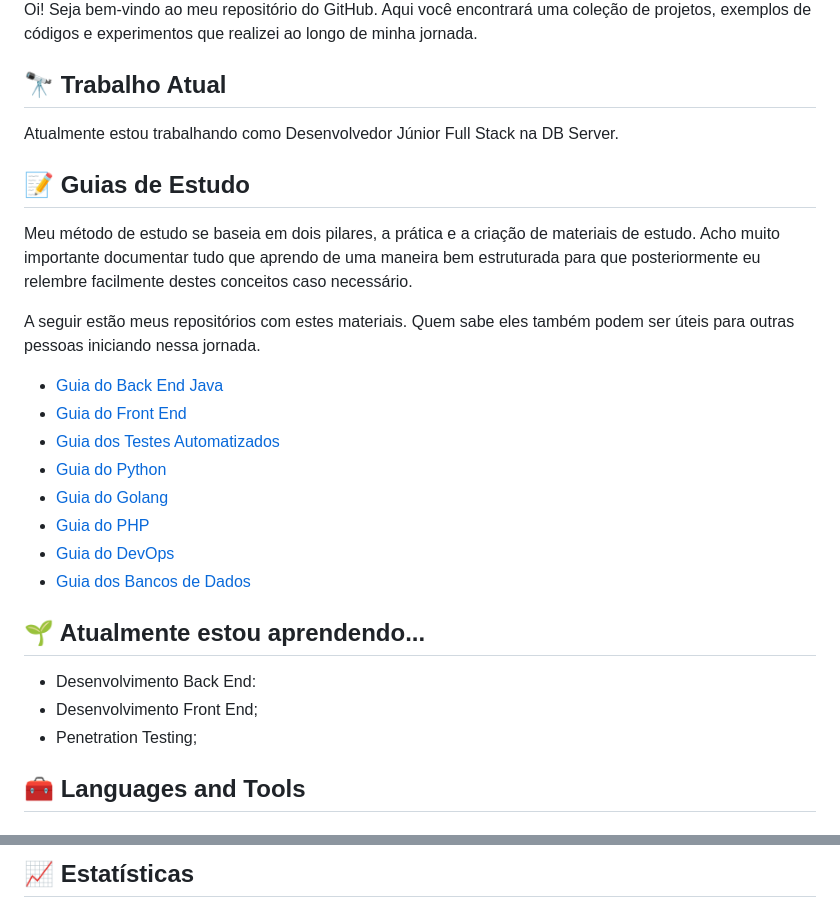
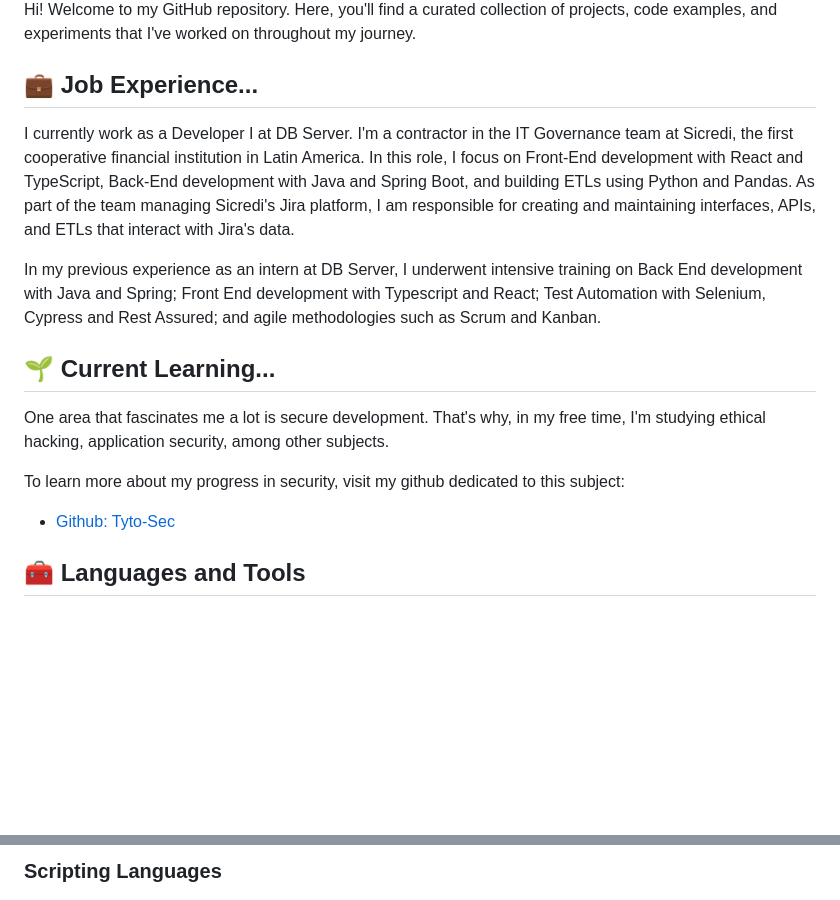
Before and after one commit to victorhfsilva/victorhfsilva, a Markdown page: README.md, 2 parts joined by grey strips. Drawn GitHub-style; blank space fills up the shorter version.

```diff
--- a/README.md
+++ b/README.md
@@ -2,30 +2,19 @@
 
-Oi! Seja bem-vindo ao meu repositório do GitHub. Aqui você encontrará uma coleção de projetos, exemplos de códigos e experimentos que realizei ao longo de minha jornada.
+Hi! Welcome to my GitHub repository. Here, you'll find a curated collection of projects, code examples, and experiments that I've worked on throughout my journey.
 
-## 🔭 Trabalho Atual
+## 💼 Job Experience...
 
-Atualmente estou trabalhando como Desenvolvedor Júnior Full Stack na DB Server.
+I currently work as a Developer I at DB Server. I'm a contractor in the IT Governance team at Sicredi, the first cooperative financial institution in Latin America. In this role, I focus on Front-End development with React and TypeScript, Back-End development with Java and Spring Boot, and building ETLs using Python and Pandas. As part of the team managing Sicredi's Jira platform, I am responsible for creating and maintaining interfaces, APIs, and ETLs that interact with Jira's data.
 
-## 📝 Guias de Estudo
+In my previous experience as an intern at DB Server, I underwent intensive training on Back End development with Java and Spring; Front End development with Typescript and React; Test Automation with Selenium, Cypress and Rest Assured; and agile methodologies such as Scrum and Kanban.
 
-Meu método de estudo se baseia em dois pilares, a prática e a criação de materiais de estudo. Acho muito importante documentar tudo que aprendo de uma maneira bem estruturada para que posteriormente eu relembre facilmente destes conceitos caso necessário.
+## 🌱 Current Learning...
 
-A seguir estão meus repositórios com estes materiais. Quem sabe eles também podem ser úteis para outras pessoas iniciando nessa jornada.
+One area that fascinates me a lot is secure development. That's why, in my free time, I'm studying ethical hacking, application security, among other subjects.
 
-- [Guia do Back End Java](https://github.com/victorhfsilva/guia-do-back-end-java)
-- [Guia do Front End](https://github.com/victorhfsilva/guia-do-frontend)
-- [Guia dos Testes Automatizados](https://github.com/victorhfsilva/guia-dos-testes-automatizados)
-- [Guia do Python](https://github.com/victorhfsilva/guia-do-python)
-- [Guia do Golang](https://github.com/victorhfsilva/guia-do-golang)
-- [Guia do PHP](https://github.com/victorhfsilva/guia-do-php)
-- [Guia do DevOps](https://github.com/victorhfsilva/guia-do-devops)
-- [Guia dos Bancos de Dados](https://github.com/victorhfsilva/guia-dos-bancos-de-dados)
+To learn more about my progress in security, visit my github dedicated to this subject:
 
-## 🌱 Atualmente estou aprendendo...
-
-- Desenvolvimento Back End:
-- Desenvolvimento Front End;
-- Penetration Testing;
+- [Github: Tyto-Sec](https://github.com/tyto-sec)
 
 ## 🧰 Languages and Tools
 
@@ -83,3 +91,3 @@ A seguir estão meus repositórios com estes materiais. Quem sabe eles também p
 
-## 📈 Estatísticas
+### Scripting Languages
 
```
Also changed, not shown: other parts of README.md (+75 -44 lines), Banner para Linkedin Tecnologia em Preto (2).png (deleted), Banner para Linkedin Tecnologia em Preto.png (added).
